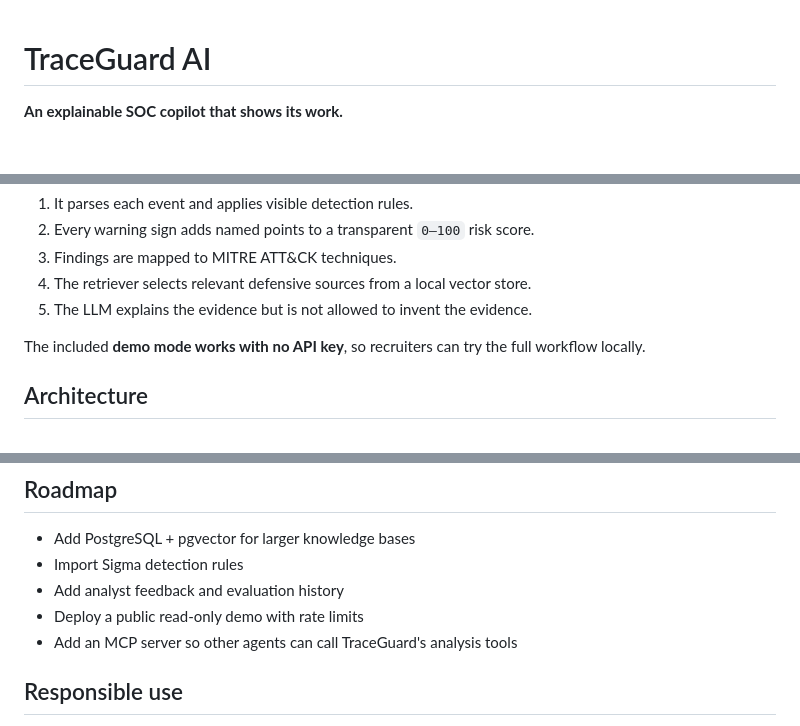
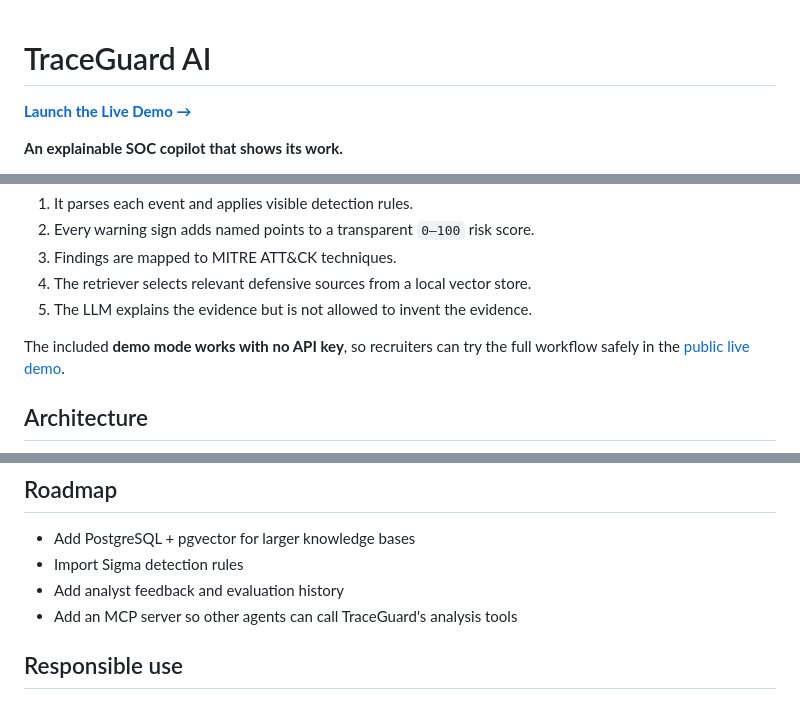
Before and after one commit to zlatif1-source/traceguard-ai, a Markdown page: README.md, 3 parts joined by grey strips. Drawn GitHub-style; blank space fills up the shorter version.

Commit message:
Add public TraceGuard live demo link

```diff
--- a/README.md
+++ b/README.md
@@ -1,4 +1,6 @@
 # TraceGuard AI
+
+[**Launch the Live Demo →**](https://traceguard-ai.onrender.com)
 
 **An explainable SOC copilot that shows its work.**
 
@@ -23,7 +25,7 @@ important security decisions deterministic and auditable:
 4. The retriever selects relevant defensive sources from a local vector store.
 5. The LLM explains the evidence but is not allowed to invent the evidence.
 
-The included **demo mode works with no API key**, so recruiters can try the full workflow locally.
+The included **demo mode works with no API key**, so recruiters can try the full workflow safely in the [public live demo](https://traceguard-ai.onrender.com).
 
 ## Architecture
 
@@ -165,7 +167,6 @@ would calibrate weights using historical incident data and analyst feedback.
 - Add PostgreSQL + pgvector for larger knowledge bases
 - Import Sigma detection rules
 - Add analyst feedback and evaluation history
-- Deploy a public read-only demo with rate limits
 - Add an MCP server so other agents can call TraceGuard's analysis tools
 
 ## Responsible use
```
